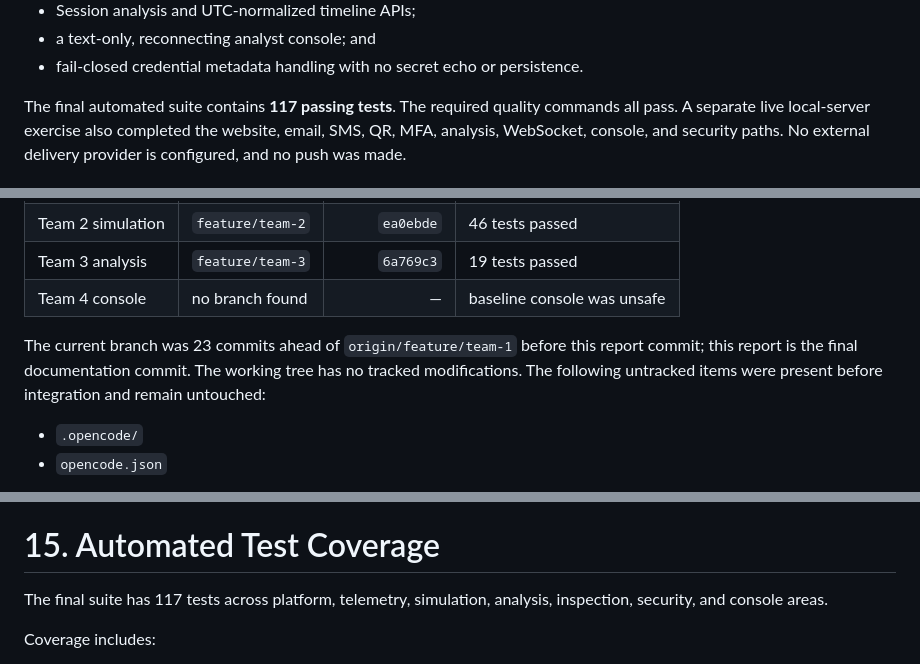
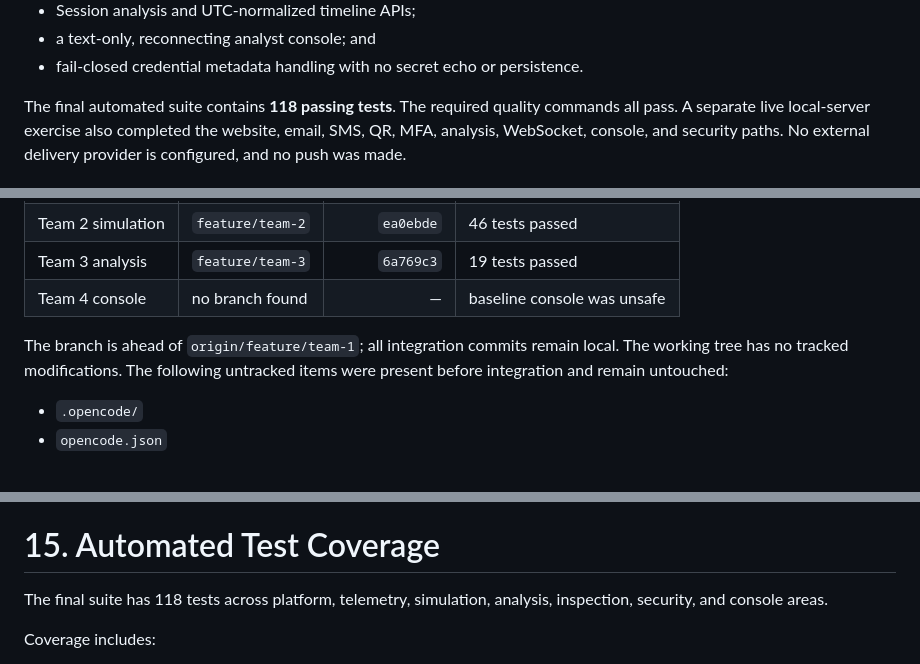
Before and after one commit to anir183/phisim, a Markdown page: docs/INTEGRATION_REPORT.md, 3 parts joined by grey strips. Rendered like a GitHub page.

Commit message:
docs: update final verification count

```diff
--- a/docs/INTEGRATION_REPORT.md
+++ b/docs/INTEGRATION_REPORT.md
@@ -22,7 +22,7 @@ lab:
 - a text-only, reconnecting analyst console; and
 - fail-closed credential metadata handling with no secret echo or persistence.
 
-The final automated suite contains **117 passing tests**. The required quality
+The final automated suite contains **118 passing tests**. The required quality
 commands all pass. A separate live local-server exercise also completed the
 website, email, SMS, QR, MFA, analysis, WebSocket, console, and security paths.
 No external delivery provider is configured, and no push was made.
@@ -67,10 +67,9 @@ The integration was performed in the existing staging worktree at
 | Team 3 analysis | `feature/team-3` | `6a769c3` | 19 tests passed |
 | Team 4 console | no branch found | — | baseline console was unsafe |
 
-The current branch was 23 commits ahead of `origin/feature/team-1` before
-this report commit; this report is the final documentation commit. The
-working tree has no tracked modifications. The following untracked items
-were present before integration and remain untouched:
+The branch is ahead of `origin/feature/team-1`; all integration commits
+remain local. The working tree has no tracked modifications. The following
+untracked items were present before integration and remain untouched:
 
 - `.opencode/`
 - `opencode.json`
@@ -331,7 +330,7 @@ network request as part of any channel flow.
 
 # 15. Automated Test Coverage
 
-The final suite has 117 tests across platform, telemetry, simulation,
+The final suite has 118 tests across platform, telemetry, simulation,
 analysis, inspection, security, and console areas.
 
 Coverage includes:
```
Also changed, not shown: other parts of docs/INTEGRATION_REPORT.md (+1 -1 lines).
